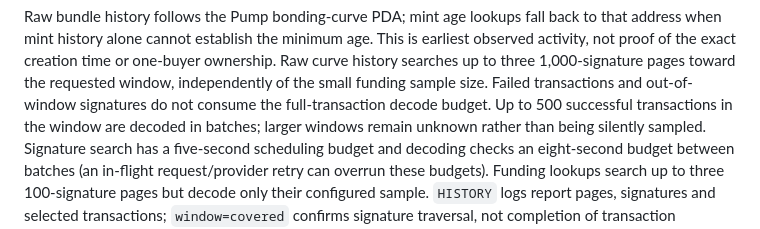
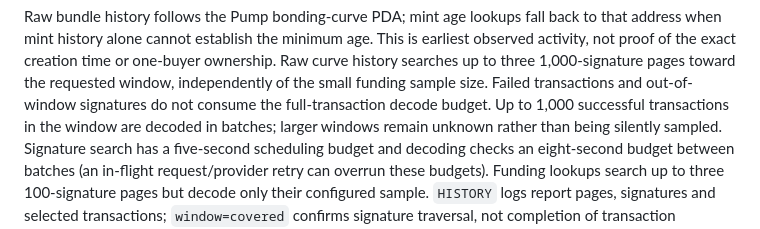
Before and after one commit to duliduliduli/mememe, a Markdown page: grad-backtest/README.md, the part around the change. Drawn GitHub-style.

Commit message:
Document 1,000-transaction bundle window

```diff
--- a/grad-backtest/README.md
+++ b/grad-backtest/README.md
@@ -292,7 +292,7 @@ earliest observed activity, not proof of the exact creation time or one-buyer ow
 Raw curve history searches up to three 1,000-signature pages toward the requested
 window, independently of the small funding sample size. Failed transactions and
 out-of-window signatures do not consume the full-transaction decode budget.
-Up to 500 successful transactions in the window are decoded in batches; larger
+Up to 1,000 successful transactions in the window are decoded in batches; larger
 windows remain unknown rather than being silently sampled. Signature search has
 a five-second scheduling budget and decoding checks an eight-second budget between
 batches (an in-flight request/provider retry can overrun these budgets).
```
